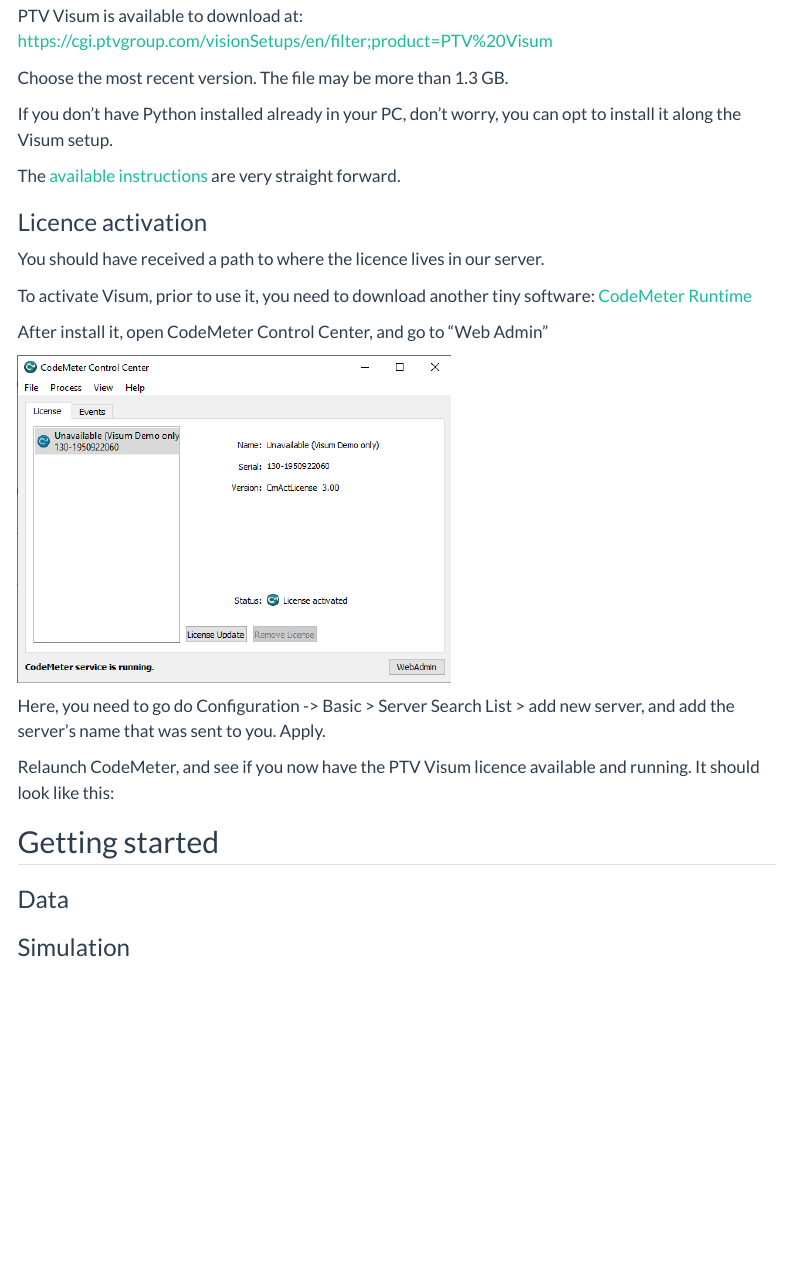
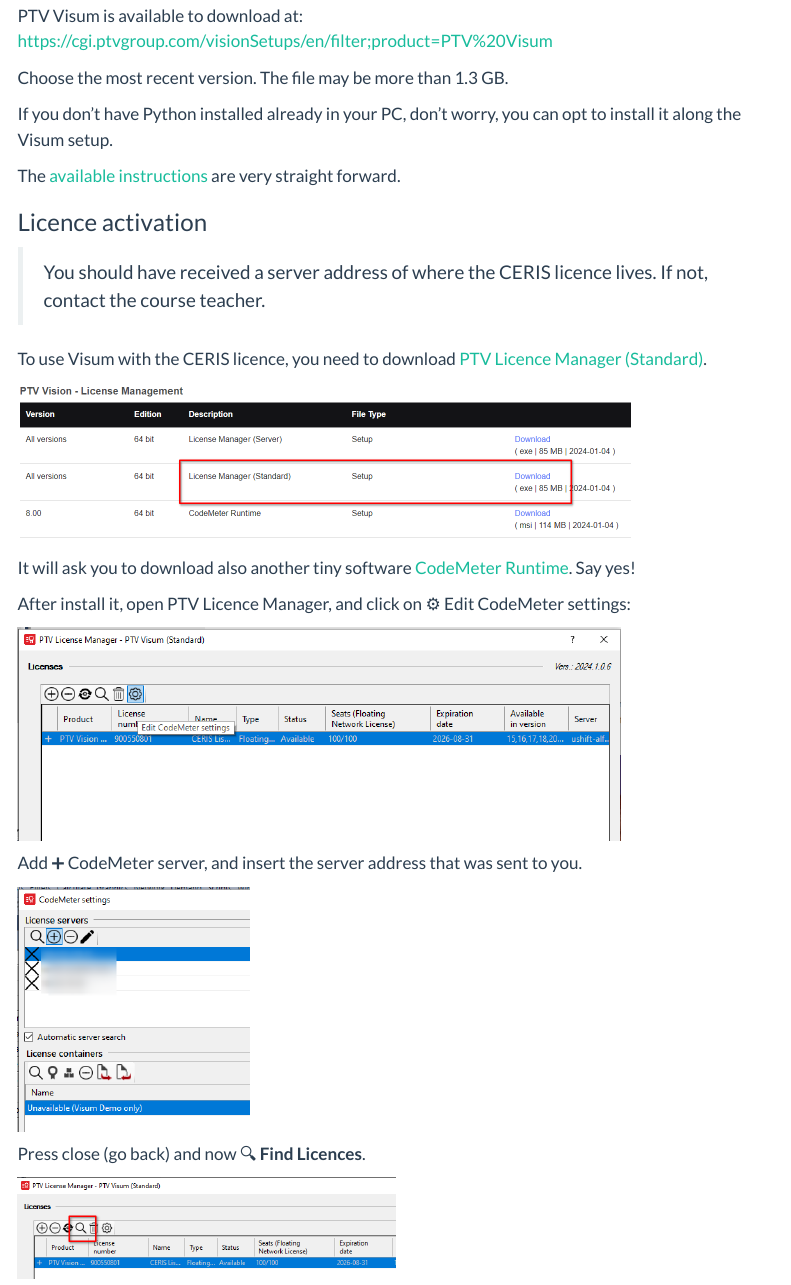
Before and after one commit to U-Shift/Traffic-Simulation-Models, a Quarto document (visum.qmd): the page in a window 1100 px wide, from 330 px down. Rendered offline with R 4.5, knitr and Pandoc in place of Quarto, with nearby package versions; menus at the side of the page are left out.

Commit message:
detailed licence server visum

```diff
--- a/visum.qmd
+++ b/visum.qmd
@@ -21,14 +21,20 @@
 
 ### Licence activation
 
-You should have received a path to where the licence lives in our server.
+> You should have received a server address of where the CERIS licence lives. If not, contact the course teacher.
 
-To activate Visum, prior to use it, you need to download another tiny software: [CodeMeter Runtime](https://us-resources.ptvgroup.com/en-us/ptv-support/ptv-visum-installation)
+To use Visum with the CERIS licence, you need to download [PTV Licence Manager (Standard)](https://cgi.ptvgroup.com/visionSetups/Setups/LICENSEMANAGER/LicenseManager.exe).
 
-After install it, open CodeMeter Control Center, and go to "Web Admin"
+![](images/clipboard-2536119485.png){width="610"}
 
-![](images/clipboard-3861114307.png){width="431"}
+It will ask you to download also another tiny software [CodeMeter Runtime](https://us-resources.ptvgroup.com/en-us/ptv-support/ptv-visum-installation). Say yes!
 
-Here, you need to go do Configuration -\> Basic \> Server Search List \> add new server, and add the server's name that was sent to you. Apply.
+After install it, open PTV Licence Manager, and click on ⚙️ Edit CodeMeter settings:
 
-Relaunch CodeMeter, and see if you now have the PTV Visum licence available and running. It should look like this:
+![](images/clipboard-4116598095.png){width="600"}
+
+Add ➕ CodeMeter server, and insert the server address that was sent to you.
+
+![](images/clipboard-2675991208.png){width="231"}
+
+Press close (go back) and now 🔍 **Find Licences**.
```
Also changed, not shown: matsim.qmd (added, +4 -0 lines), images/clipboard-1159052615.png (added), images/clipboard-1290965712.png (added), images/clipboard-2536119485.png (added), images/clipboard-2675991208.png (added), images/clipboard-3175486640.png (added), images/clipboard-4116598095.png (added), images/clipboard-89661704.png (added), visum.qmd (8 more changed lines), 16 other files.
